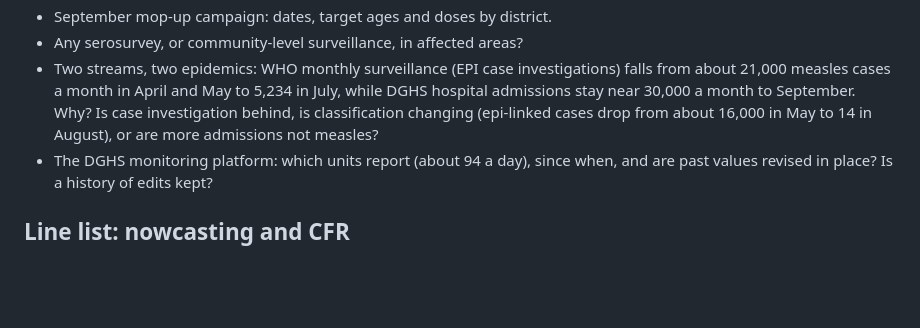
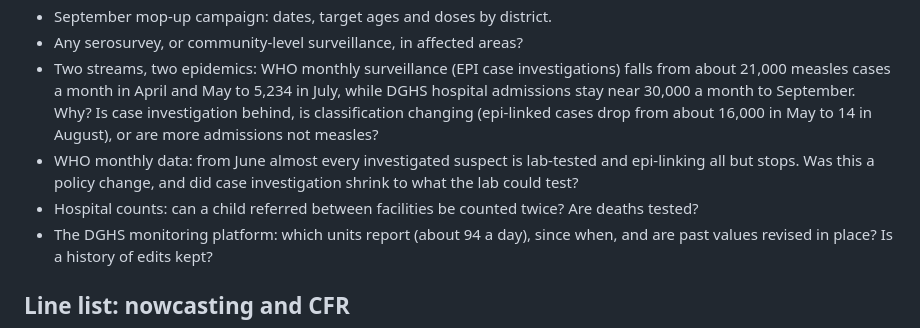
Before and after one commit to kathsherratt/measles-bgd, a Markdown page: docs/who-questions.md, the part around the change. Drawn GitHub-style; blank space fills up the shorter version.

```diff
--- a/docs/who-questions.md
+++ b/docs/who-questions.md
@@ -20,6 +20,8 @@ First asked at the WHO call on 30 September 2026. Updated after it for the next
 - September mop-up campaign: dates, target ages and doses by district.
 - Any serosurvey, or community-level surveillance, in affected areas?
 - Two streams, two epidemics: WHO monthly surveillance (EPI case investigations) falls from about 21,000 measles cases a month in April and May to 5,234 in July, while DGHS hospital admissions stay near 30,000 a month to September. Why? Is case investigation behind, is classification changing (epi-linked cases drop from about 16,000 in May to 14 in August), or are more admissions not measles?
+- WHO monthly data: from June almost every investigated suspect is lab-tested and epi-linking all but stops. Was this a policy change, and did case investigation shrink to what the lab could test?
+- Hospital counts: can a child referred between facilities be counted twice? Are deaths tested?
 - The DGHS monitoring platform: which units report (about 94 a day), since when, and are past values revised in place? Is a history of edits kept?
 
 ## Line list: nowcasting and CFR
```
Also changed, not shown: docs/plan.md (+28 -0 lines).
